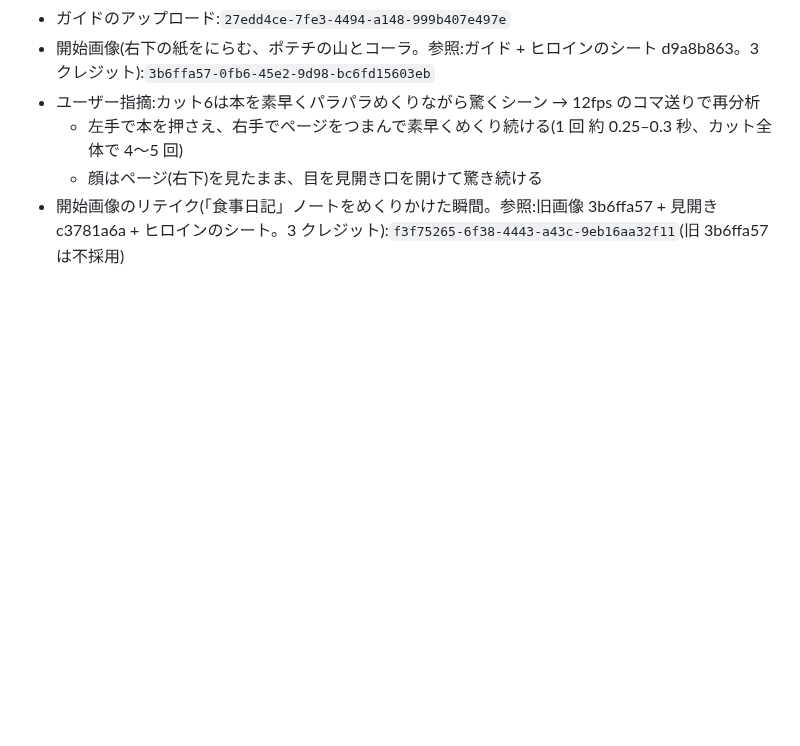
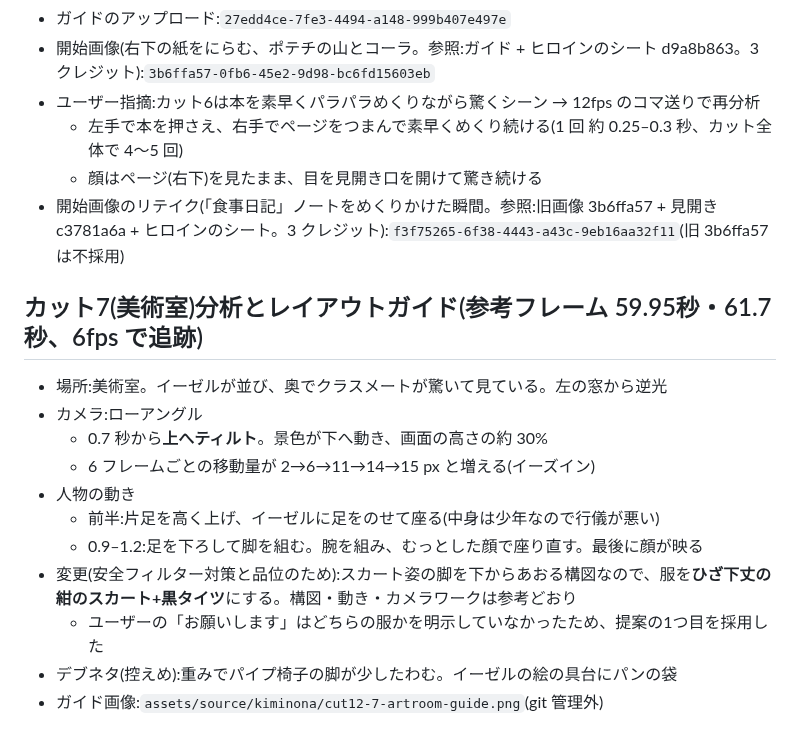
Before and after one commit to jaruj7434-wq/-, a Markdown page: prompts/kiminona-parody/cut12-discovery.md, the part around the change. GitHub-like rendering; blank space fills up the shorter version.

Commit message:
cut12: カット7(美術室)の分析とガイドを記録
Co-Authored-By: Claude Opus 5.5 <noreply@anthropic.com>
Claude-Session: https://claude.ai/code/session_016kBWZKsyqjCAKE5ammfRW8

```diff
--- a/prompts/kiminona-parody/cut12-discovery.md
+++ b/prompts/kiminona-parody/cut12-discovery.md
@@ -140,3 +140,16 @@
   - 左手で本を押さえ、右手でページをつまんで素早くめくり続ける(1 回 約 0.25–0.3 秒、カット全体で 4〜5 回)
   - 顔はページ(右下)を見たまま、目を見開き口を開けて驚き続ける
 - 開始画像のリテイク(「食事日記」ノートをめくりかけた瞬間。参照:旧画像 3b6ffa57 + 見開き c3781a6a + ヒロインのシート。3 クレジット):`f3f75265-6f38-4443-a43c-9eb16aa32f11`(旧 3b6ffa57 は不採用)
+
+## カット7(美術室)分析とレイアウトガイド(参考フレーム 59.95秒・61.7秒、6fps で追跡)
+- 場所:美術室。イーゼルが並び、奥でクラスメートが驚いて見ている。左の窓から逆光
+- カメラ:ローアングル
+  - 0.7 秒から**上へティルト**。景色が下へ動き、画面の高さの約 30%
+  - 6 フレームごとの移動量が 2→6→11→14→15 px と増える(イーズイン)
+- 人物の動き
+  - 前半:片足を高く上げ、イーゼルに足をのせて座る(中身は少年なので行儀が悪い)
+  - 0.9–1.2:足を下ろして脚を組む。腕を組み、むっとした顔で座り直す。最後に顔が映る
+- 変更(安全フィルター対策と品位のため):スカート姿の脚を下からあおる構図なので、服を**ひざ下丈の紺のスカート+黒タイツ**にする。構図・動き・カメラワークは参考どおり
+  - ユーザーの「お願いします」はどちらの服かを明示していなかったため、提案の1つ目を採用した
+- デブネタ(控えめ):重みでパイプ椅子の脚が少したわむ。イーゼルの絵の具台にパンの袋
+- ガイド画像:`assets/source/kiminona/cut12-7-artroom-guide.png`(git 管理外)
```
